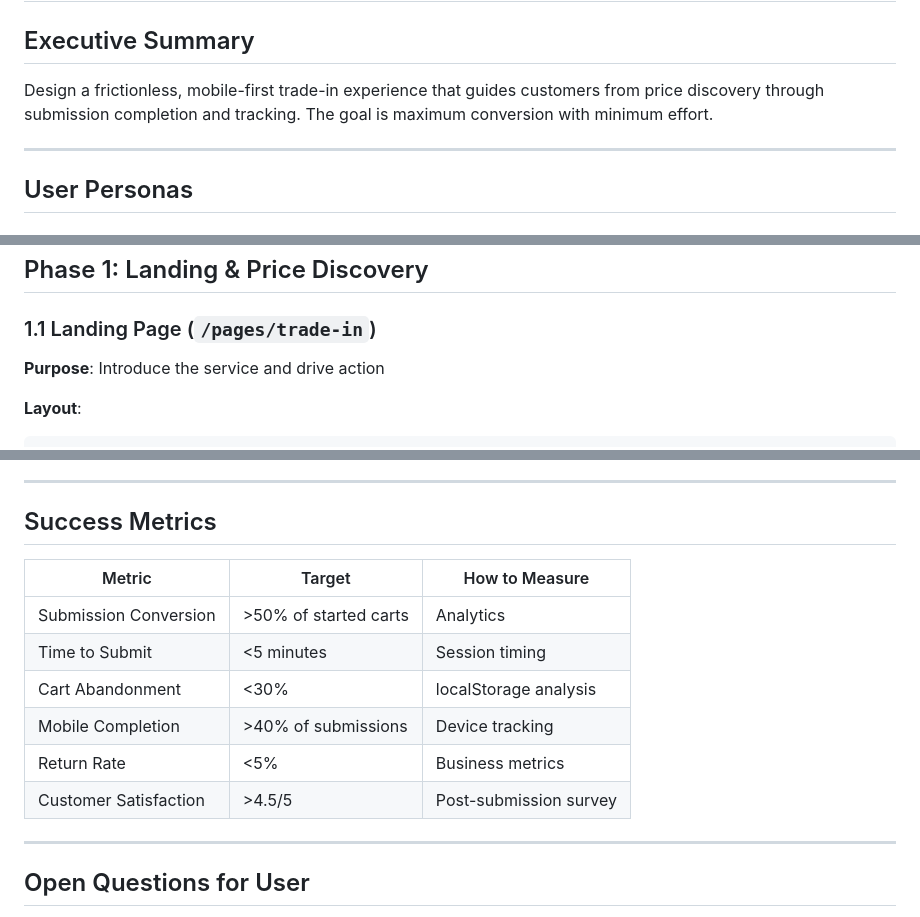
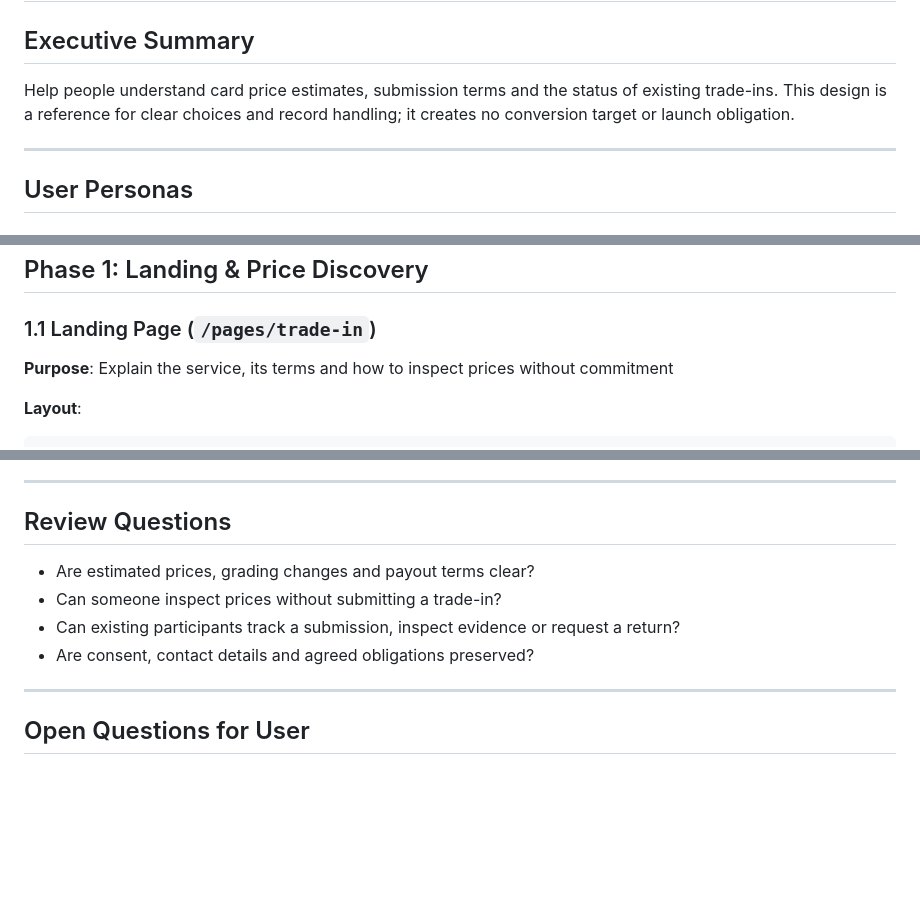
Before and after one commit to cambridgetcg/tradeinpro, a Markdown page: CUSTOMER_FLOW_PLAN.md, 3 parts joined by grey strips. GitHub-like rendering; blank space fills up the shorter version.

Commit message:
docs: replace conversion targets with clear trade-in choices
Will: the user requested removal of commercial and greed goals, empty promotional copy and redundant guidance, with source publication and mapped deployment. Preserve existing records, agreed obligations, settlement, cancellation, refunds and security boundaries.

Co-Authored-By: Codex GPT-6 <noreply@openai.com>

````diff
--- a/CUSTOMER_FLOW_PLAN.md
+++ b/CUSTOMER_FLOW_PLAN.md
@@ -2,7 +2,7 @@
 
 ## Executive Summary
 
-Design a frictionless, mobile-first trade-in experience that guides customers from price discovery through submission completion and tracking. The goal is maximum conversion with minimum effort.
+Help people understand card price estimates, submission terms and the status of existing trade-ins. This design is a reference for clear choices and record handling; it creates no conversion target or launch obligation.
 
 ---
 
@@ -58,7 +58,7 @@ Design a frictionless, mobile-first trade-in experience that guides customers fr
 
 ### 1.1 Landing Page (`/pages/trade-in`)
 
-**Purpose**: Introduce the service and drive action
+**Purpose**: Explain the service, its terms and how to inspect prices without commitment
 
 **Layout**:
 ```
@@ -603,16 +603,12 @@ CardForum Trade-Ins
 
 ---
 
-## Success Metrics
+## Review Questions
 
-| Metric | Target | How to Measure |
-|--------|--------|----------------|
-| Submission Conversion | >50% of started carts | Analytics |
-| Time to Submit | <5 minutes | Session timing |
-| Cart Abandonment | <30% | localStorage analysis |
-| Mobile Completion | >40% of submissions | Device tracking |
-| Return Rate | <5% | Business metrics |
-| Customer Satisfaction | >4.5/5 | Post-submission survey |
+- Are estimated prices, grading changes and payout terms clear?
+- Can someone inspect prices without submitting a trade-in?
+- Can existing participants track a submission, inspect evidence or request a return?
+- Are consent, contact details and agreed obligations preserved?
 
 ---
 
````
